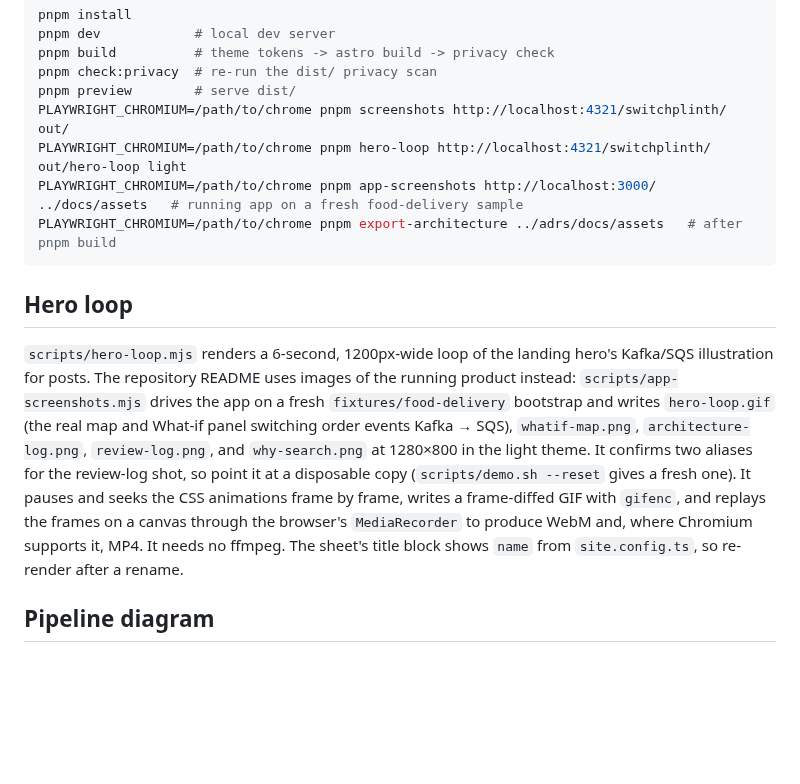
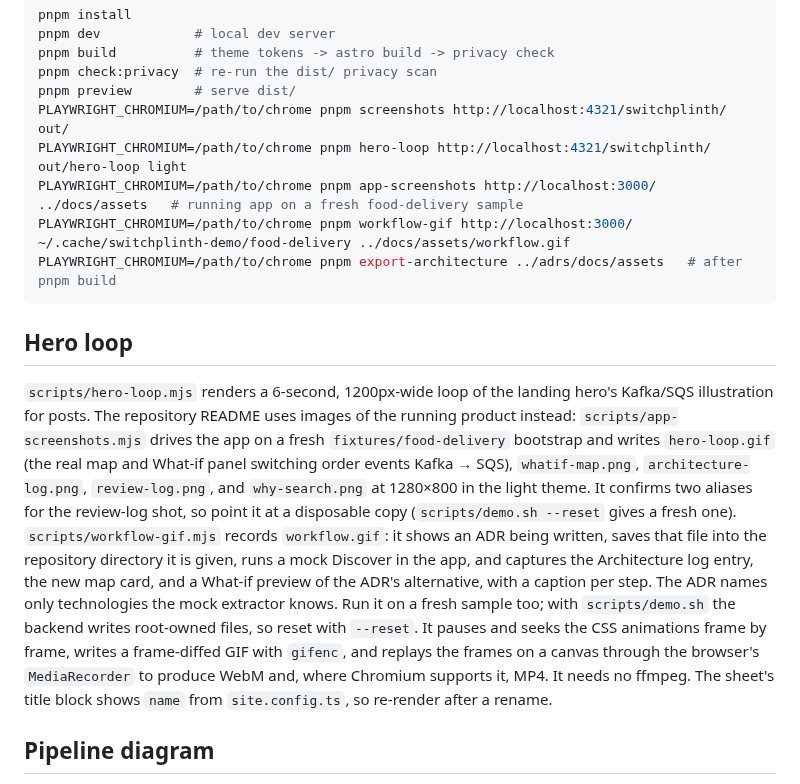
Before and after one commit to bcmyguest/switchplinth, a Markdown page: site/README.md, the part around the change. GitHub-like rendering; blank space fills up the shorter version.

````diff
--- a/site/README.md
+++ b/site/README.md
@@ -34,12 +34,13 @@ pnpm preview        # serve dist/
 PLAYWRIGHT_CHROMIUM=/path/to/chrome pnpm screenshots http://localhost:4321/switchplinth/ out/
 PLAYWRIGHT_CHROMIUM=/path/to/chrome pnpm hero-loop http://localhost:4321/switchplinth/ out/hero-loop light
 PLAYWRIGHT_CHROMIUM=/path/to/chrome pnpm app-screenshots http://localhost:3000/ ../docs/assets   # running app on a fresh food-delivery sample
+PLAYWRIGHT_CHROMIUM=/path/to/chrome pnpm workflow-gif http://localhost:3000/ ~/.cache/switchplinth-demo/food-delivery ../docs/assets/workflow.gif
 PLAYWRIGHT_CHROMIUM=/path/to/chrome pnpm export-architecture ../adrs/docs/assets   # after pnpm build
 ```
 
 ## Hero loop
 
-`scripts/hero-loop.mjs` renders a 6-second, 1200px-wide loop of the landing hero's Kafka/SQS illustration for posts. The repository README uses images of the running product instead: `scripts/app-screenshots.mjs` drives the app on a fresh `fixtures/food-delivery` bootstrap and writes `hero-loop.gif` (the real map and What-if panel switching order events Kafka → SQS), `whatif-map.png`, `architecture-log.png`, `review-log.png`, and `why-search.png` at 1280×800 in the light theme. It confirms two aliases for the review-log shot, so point it at a disposable copy (`scripts/demo.sh --reset` gives a fresh one). It pauses and seeks the CSS animations frame by frame, writes a frame-diffed GIF with `gifenc`, and replays the frames on a canvas through the browser's `MediaRecorder` to produce WebM and, where Chromium supports it, MP4. It needs no ffmpeg. The sheet's title block shows `name` from `site.config.ts`, so re-render after a rename.
+`scripts/hero-loop.mjs` renders a 6-second, 1200px-wide loop of the landing hero's Kafka/SQS illustration for posts. The repository README uses images of the running product instead: `scripts/app-screenshots.mjs` drives the app on a fresh `fixtures/food-delivery` bootstrap and writes `hero-loop.gif` (the real map and What-if panel switching order events Kafka → SQS), `whatif-map.png`, `architecture-log.png`, `review-log.png`, and `why-search.png` at 1280×800 in the light theme. It confirms two aliases for the review-log shot, so point it at a disposable copy (`scripts/demo.sh --reset` gives a fresh one). `scripts/workflow-gif.mjs` records `workflow.gif`: it shows an ADR being written, saves that file into the repository directory it is given, runs a mock Discover in the app, and captures the Architecture log entry, the new map card, and a What-if preview of the ADR's alternative, with a caption per step. The ADR names only technologies the mock extractor knows. Run it on a fresh sample too; with `scripts/demo.sh` the backend writes root-owned files, so reset with `--reset`. It pauses and seeks the CSS animations frame by frame, writes a frame-diffed GIF with `gifenc`, and replays the frames on a canvas through the browser's `MediaRecorder` to produce WebM and, where Chromium supports it, MP4. It needs no ffmpeg. The sheet's title block shows `name` from `site.config.ts`, so re-render after a rename.
 
 ## Pipeline diagram
 
````
Also changed, not shown: README.md (+9 -1 lines), docs/assets/workflow.gif (added), 2 other files.
